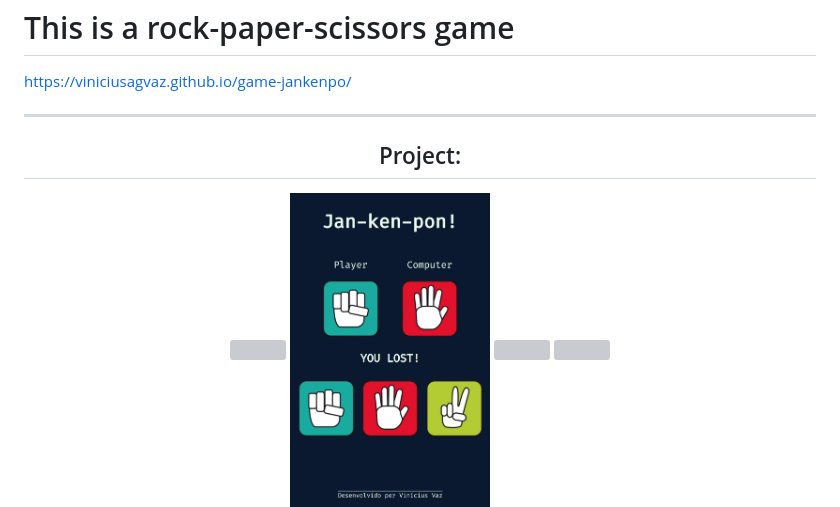
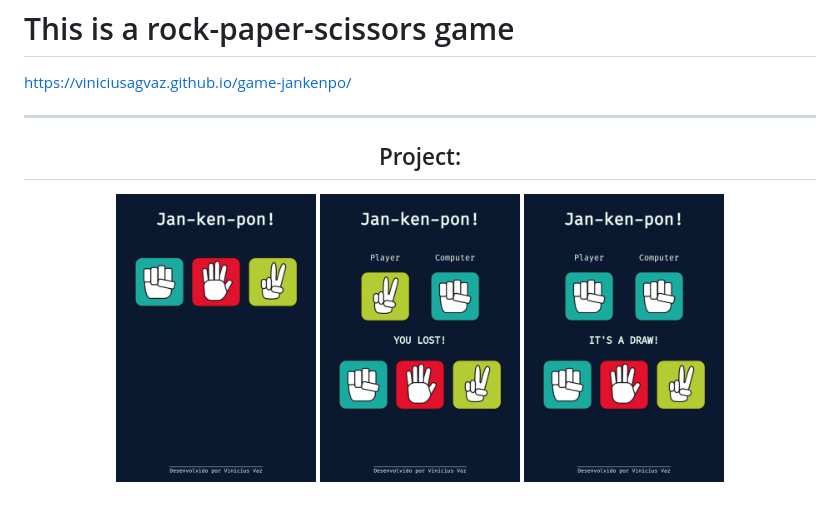
Before and after one commit to viniciusagvaz/game-jankenpo, a Markdown page: README.md, the part around the change. GitHub-like rendering; pictures changed too: assets/1.png (added), assets/2.png (added), assets/3.png (added); grey boxes are pictures that could not be loaded.

Commit message:
[fix] readme assets

```diff
--- a/README.md
+++ b/README.md
@@ -5,8 +5,8 @@
 <hr>
 <h2 align="center"> Project: </h2>
 <div align="center">
+   <img width="200px" src="./assets/4.png" alt="">
    <img width="200px" src="./assets/1.png" alt="">
-   <img width="200px" src="./assets/4.png" alt="">
    <img width="200px" src="./assets/2.png" alt="">
    <img width="200px" src="./assets/3.png" alt="">
 </div>
```
